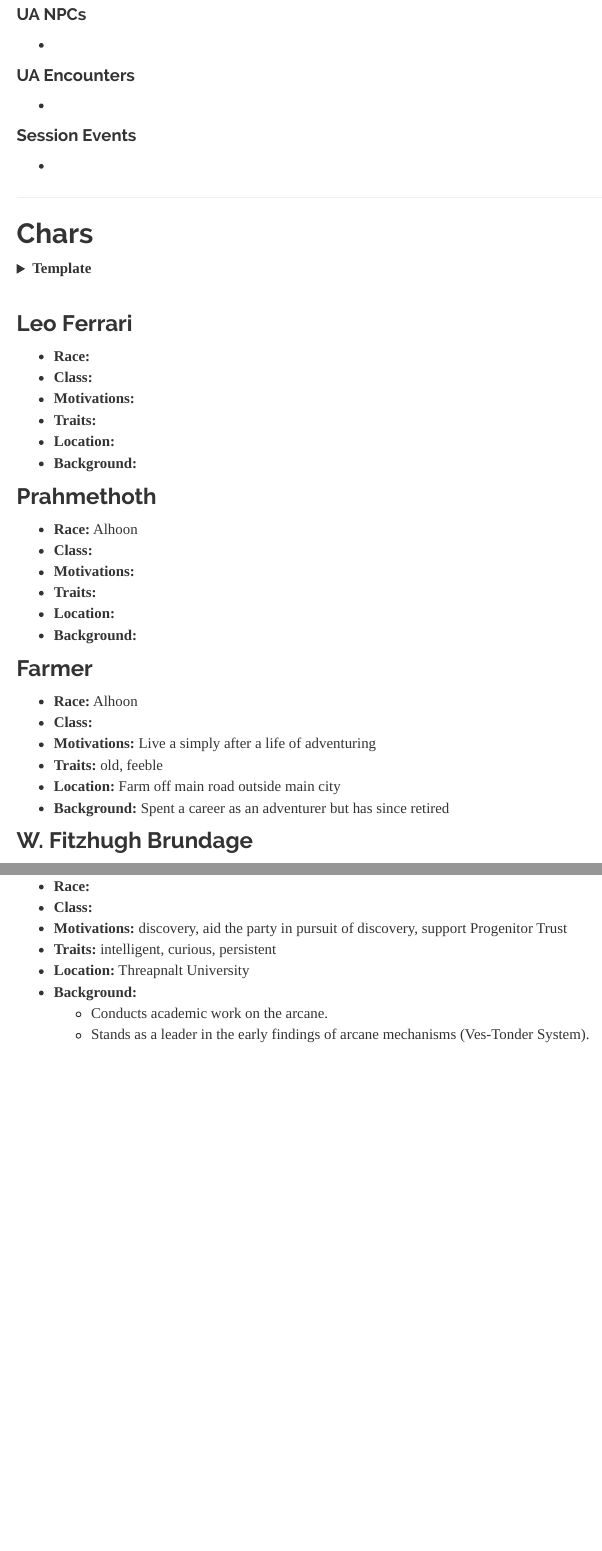
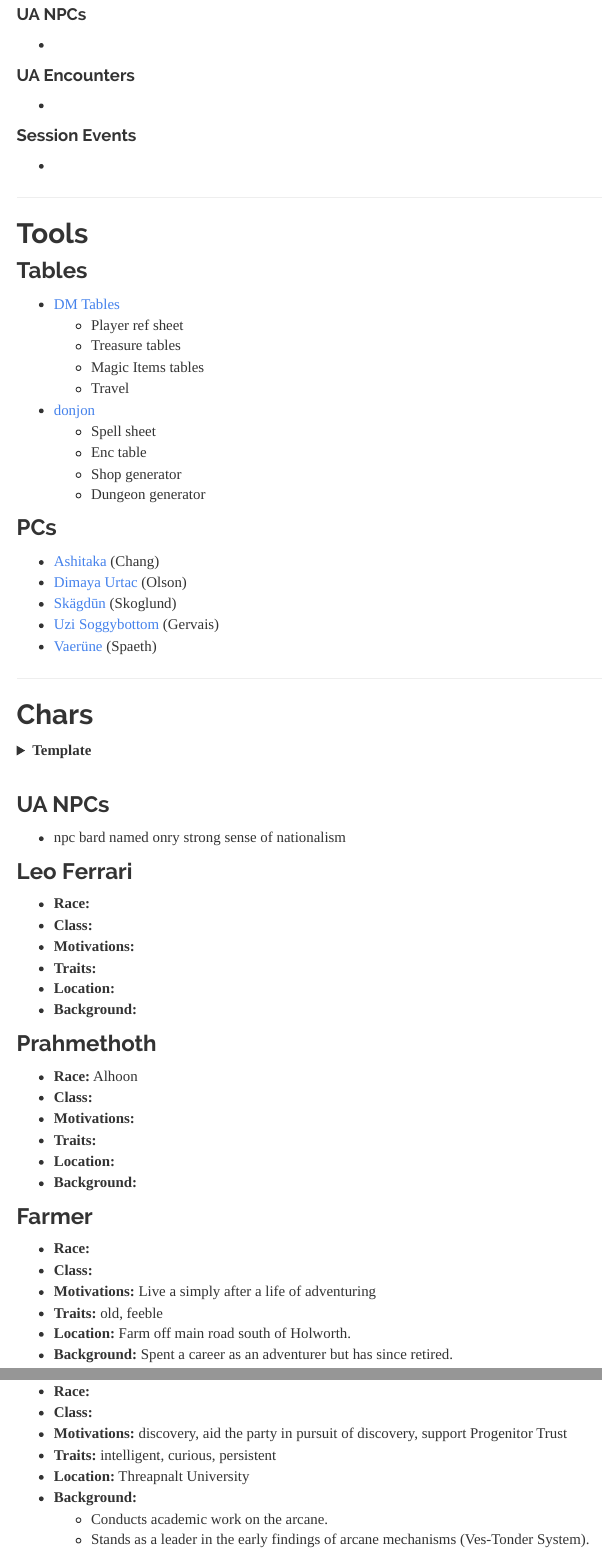
Before and after one commit to ctastad/dnd_party_wiki, an R Markdown document (dm_screen.Rmd): the page in a window 1100 px wide, from 920 px down, and a second part further down, joined at a grey line. Rendered offline with R 4.5, knitr and Pandoc, with nearby package versions; menus at the side of the page are left out.

Commit message:
updates to tools and lore

```diff
--- a/dm_screen.Rmd
+++ b/dm_screen.Rmd
@@ -129,6 +129,30 @@ Your job as players:
 
 ### 0627
 
+---
+
+## Tools
+
+### Tables
+
+* [DM Tables](https://dungeonmastertools.github.io/)
+    + Player ref sheet
+    + Treasure tables
+    + Magic Items tables
+    + Travel
+* [donjon](https://donjon.bin.sh/5e/)
+    + Spell sheet
+    + Enc table
+    + Shop generator
+    + Dungeon generator
+
+### PCs
+
+* [Ashitaka](https://www.dndbeyond.com/characters/30354523) (Chang)
+* [Dimaya Urtac](https://www.dndbeyond.com/characters/30130370/FlOc6M) (Olson)
+* [Sk&auml;gd&umacr;n](https://www.dndbeyond.com/characters/30600024/vTJOE5) (Skoglund)
+* [Uzi Soggybottom](https://www.dndbeyond.com/characters/30350744/bpyqUe) (Gervais)
+* [Vaer&uuml;ne](https://www.dndbeyond.com/characters/29959151/Hd5Mwh) (Spaeth)
 
 ---
 
@@ -148,6 +172,9 @@ Your job as players:
 </details>
 <br />
 
+### UA NPCs
+* npc bard named onry strong sense of nationalism
+
 ### Leo Ferrari
 * **Race:**
 * **Class:**
@@ -165,12 +192,12 @@ Your job as players:
 * **Background:**
 
 ### Farmer
-* **Race:** Alhoon
+* **Race:**
 * **Class:**
 * **Motivations:** Live a simply after a life of adventuring
 * **Traits:** old, feeble
-* **Location:** Farm off main road outside main city
-* **Background:** Spent a career as an adventurer but has since retired
+* **Location:** Farm off main road south of Holworth.
+* **Background:** Spent a career as an adventurer but has since retired.
 
 
 ### W. Fitzhugh Brundage
```
Also changed, not shown: tools.Rmd (+0 -14 lines), dm_screen.Rmd (8 more changed lines), 2 other files.
